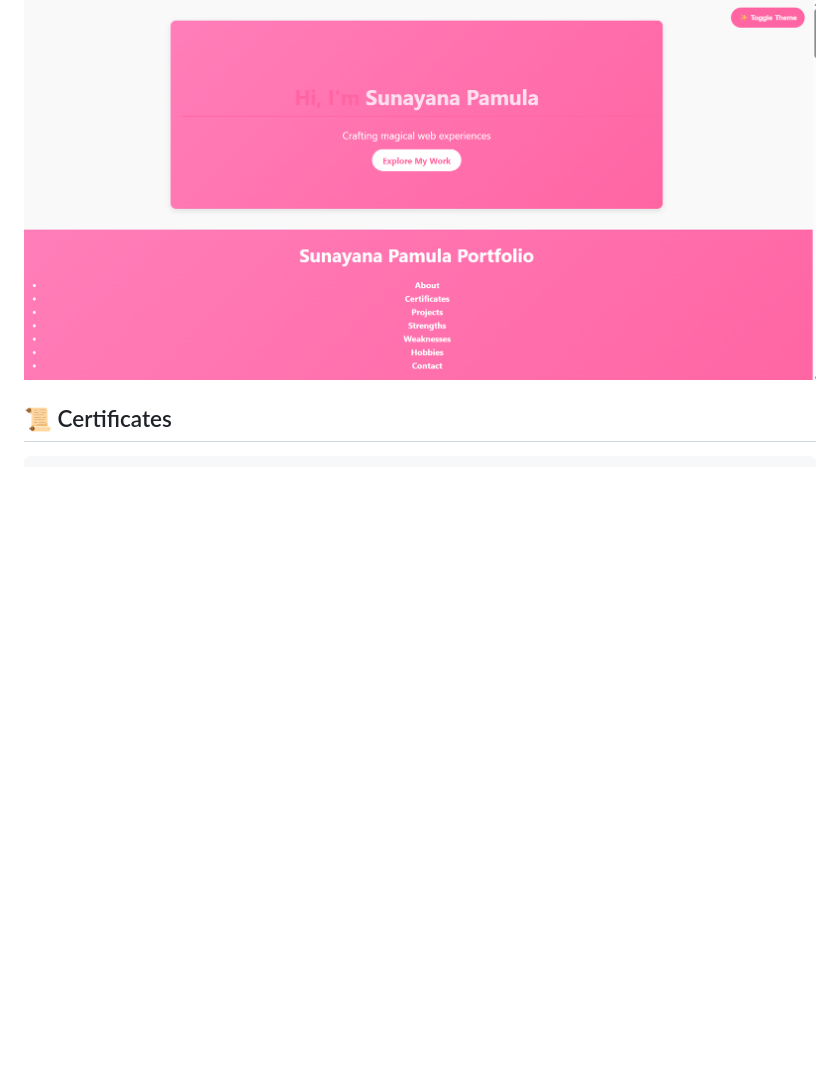
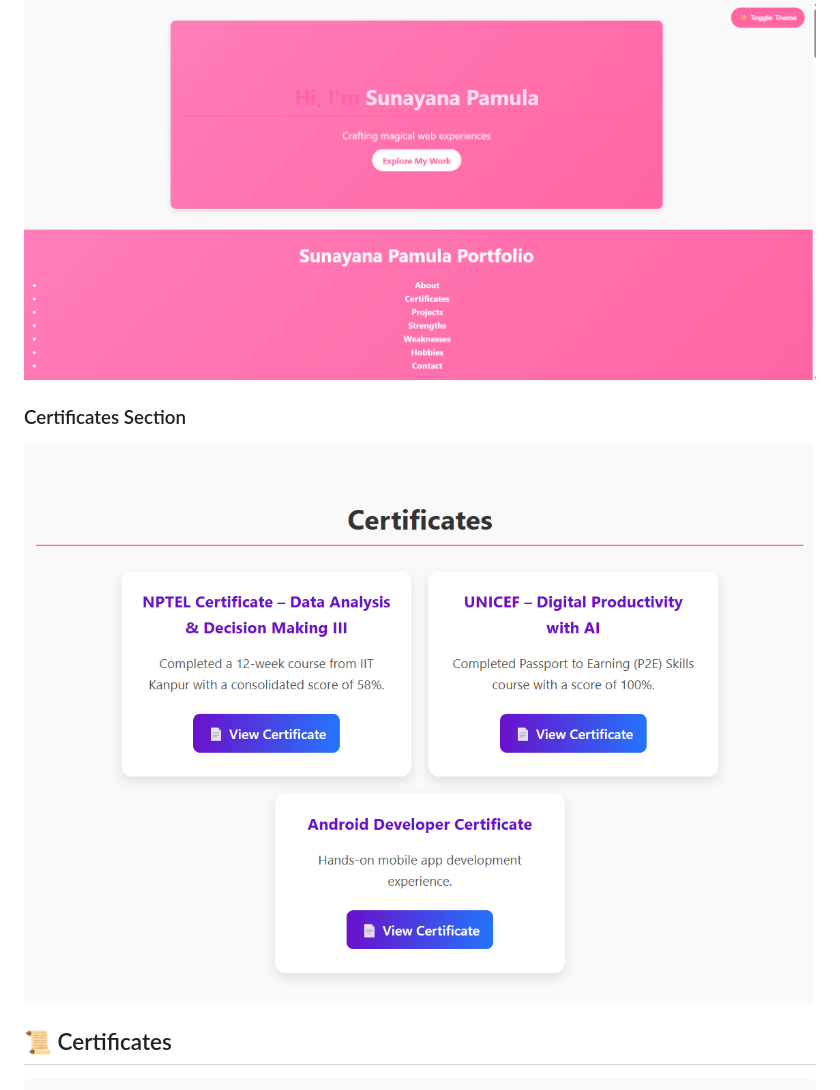
Before and after one commit to sunayanapamula-gif/portfolio-website, a Markdown page: README.md, the part around the change. Drawn GitHub-style; blank space fills up the shorter version.

```diff
--- a/README.md
+++ b/README.md
@@ -35,6 +35,8 @@ Visual previews of my portfolio sections and projects:
 ### Portfolio Homepage
 [![Portfolio Homepage](images/portfolio-home.png)](https://sunayanapamula-gif.github.io/portfolio-website/)
 
+### Certificates Section
+![Certificates Section Screenshot](images/certificates.png)
 <section id="certificates">
   <h2>📜 Certificates</h2>
   <div class="card-container">
```
